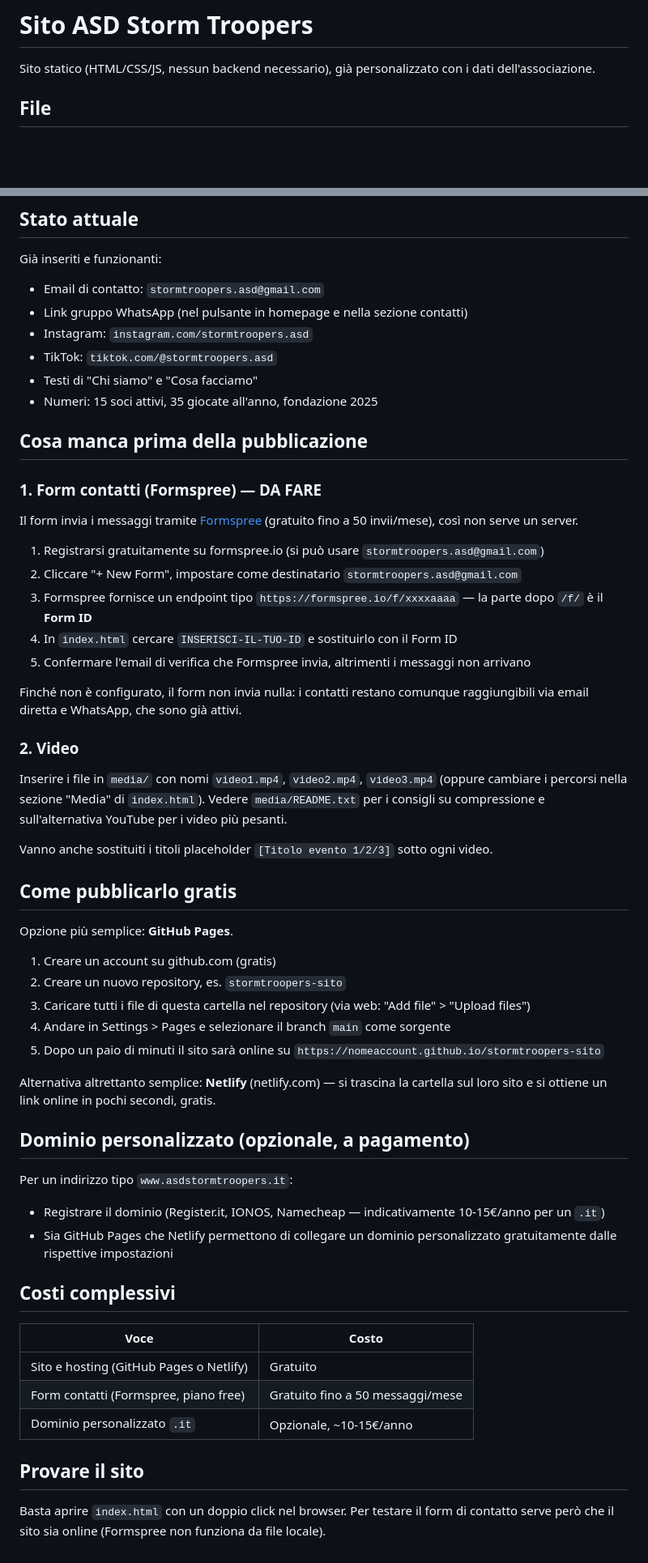
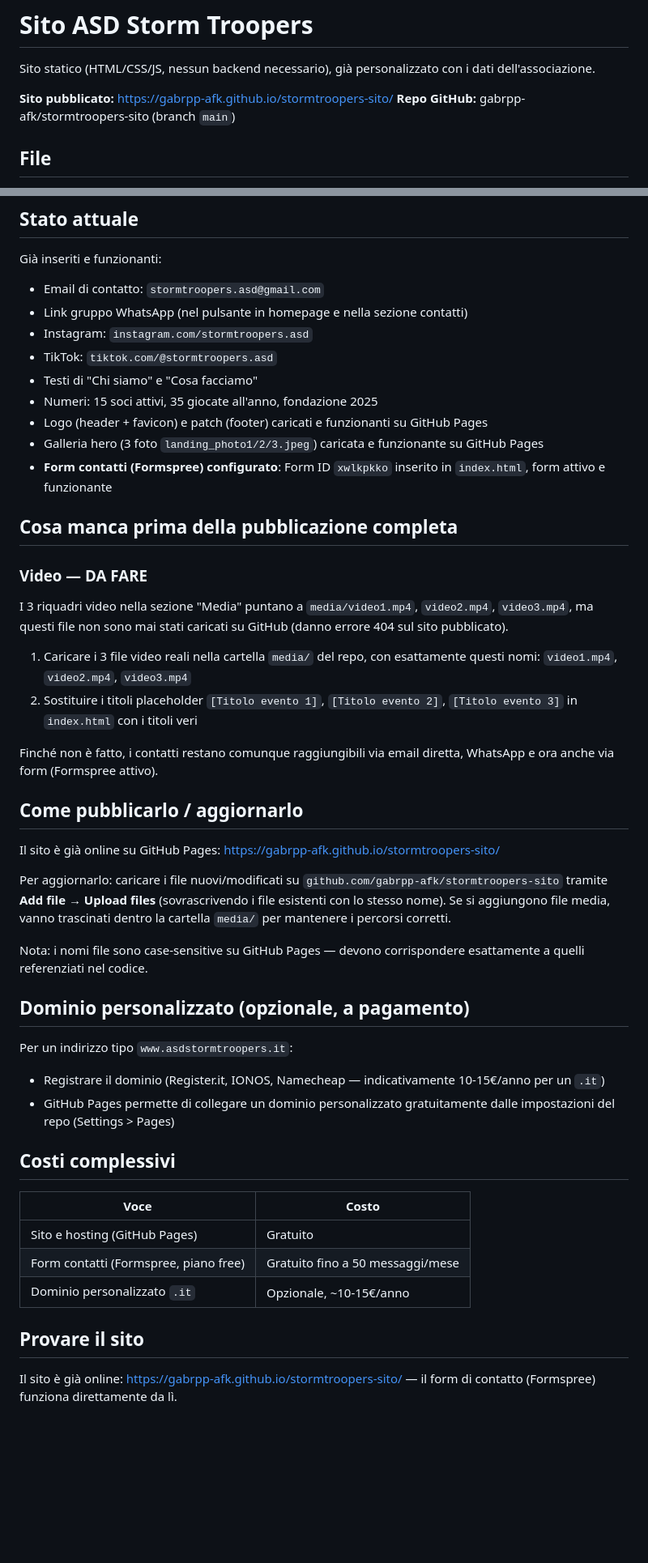
Before and after one commit to gabrpp-afk/stormtroopers-sito, a Markdown page: README.md, 2 parts joined by grey strips. Shown at 81% size. GitHub-like rendering; blank space fills up the shorter version.

Commit message:
Readme aggiornato al 29-08-2026

```diff
--- a/README.md
+++ b/README.md
@@ -1,6 +1,9 @@
 # Sito ASD Storm Troopers
 
 Sito statico (HTML/CSS/JS, nessun backend necessario), già personalizzato con i dati dell'associazione.
+
+**Sito pubblicato:** https://gabrpp-afk.github.io/stormtroopers-sito/
+**Repo GitHub:** gabrpp-afk/stormtroopers-sito (branch `main`)
 
 ## File
 
@@ -19,54 +22,44 @@ Già inseriti e funzionanti:
 - TikTok: `tiktok.com/@stormtroopers.asd`
 - Testi di "Chi siamo" e "Cosa facciamo"
 - Numeri: 15 soci attivi, 35 giocate all'anno, fondazione 2025
+- Logo (header + favicon) e patch (footer) caricati e funzionanti su GitHub Pages
+- Galleria hero (3 foto `landing_photo1/2/3.jpeg`) caricata e funzionante su GitHub Pages
+- **Form contatti (Formspree) configurato**: Form ID `xwlkpkko` inserito in `index.html`, form attivo e funzionante
 
-## Cosa manca prima della pubblicazione
+## Cosa manca prima della pubblicazione completa
 
-### 1. Form contatti (Formspree) — DA FARE
+### Video — DA FARE
 
-Il form invia i messaggi tramite [Formspree](https://formspree.io) (gratuito fino a 50 invii/mese), così non serve un server.
+I 3 riquadri video nella sezione "Media" puntano a `media/video1.mp4`, `video2.mp4`, `video3.mp4`, ma questi file non sono mai stati caricati su GitHub (danno errore 404 sul sito pubblicato).
 
-1. Registrarsi gratuitamente su formspree.io (si può usare `stormtroopers.asd@gmail.com`)
-2. Cliccare "+ New Form", impostare come destinatario `stormtroopers.asd@gmail.com`
-3. Formspree fornisce un endpoint tipo `https://formspree.io/f/xxxxaaaa` — la parte dopo `/f/` è il **Form ID**
-4. In `index.html` cercare `INSERISCI-IL-TUO-ID` e sostituirlo con il Form ID
-5. Confermare l'email di verifica che Formspree invia, altrimenti i messaggi non arrivano
+1. Caricare i 3 file video reali nella cartella `media/` del repo, con esattamente questi nomi: `video1.mp4`, `video2.mp4`, `video3.mp4`
+2. Sostituire i titoli placeholder `[Titolo evento 1]`, `[Titolo evento 2]`, `[Titolo evento 3]` in `index.html` con i titoli veri
 
-Finché non è configurato, il form non invia nulla: i contatti restano comunque raggiungibili via email diretta e WhatsApp, che sono già attivi.
+Finché non è fatto, i contatti restano comunque raggiungibili via email diretta, WhatsApp e ora anche via form (Formspree attivo).
 
-### 2. Video
+## Come pubblicarlo / aggiornarlo
 
-Inserire i file in `media/` con nomi `video1.mp4`, `video2.mp4`, `video3.mp4` (oppure cambiare i percorsi nella sezione "Media" di `index.html`). Vedere `media/README.txt` per i consigli su compressione e sull'alternativa YouTube per i video più pesanti.
+Il sito è già online su GitHub Pages: https://gabrpp-afk.github.io/stormtroopers-sito/
 
-Vanno anche sostituiti i titoli placeholder `[Titolo evento 1/2/3]` sotto ogni video.
+Per aggiornarlo: caricare i file nuovi/modificati su `github.com/gabrpp-afk/stormtroopers-sito` tramite **Add file → Upload files** (sovrascrivendo i file esistenti con lo stesso nome). Se si aggiungono file media, vanno trascinati dentro la cartella `media/` per mantenere i percorsi corretti.
 
-## Come pubblicarlo gratis
-
-Opzione più semplice: **GitHub Pages**.
-
-1. Creare un account su github.com (gratis)
-2. Creare un nuovo repository, es. `stormtroopers-sito`
-3. Caricare tutti i file di questa cartella nel repository (via web: "Add file" > "Upload files")
-4. Andare in Settings > Pages e selezionare il branch `main` come sorgente
-5. Dopo un paio di minuti il sito sarà online su `https://nomeaccount.github.io/stormtroopers-sito`
-
-Alternativa altrettanto semplice: **Netlify** (netlify.com) — si trascina la cartella sul loro sito e si ottiene un link online in pochi secondi, gratis.
+Nota: i nomi file sono case-sensitive su GitHub Pages — devono corrispondere esattamente a quelli referenziati nel codice.
 
 ## Dominio personalizzato (opzionale, a pagamento)
 
 Per un indirizzo tipo `www.asdstormtroopers.it`:
 
 - Registrare il dominio (Register.it, IONOS, Namecheap — indicativamente 10-15€/anno per un `.it`)
-- Sia GitHub Pages che Netlify permettono di collegare un dominio personalizzato gratuitamente dalle rispettive impostazioni
+- GitHub Pages permette di collegare un dominio personalizzato gratuitamente dalle impostazioni del repo (Settings > Pages)
 
 ## Costi complessivi
 
 | Voce | Costo |
 |---|---|
-| Sito e hosting (GitHub Pages o Netlify) | Gratuito |
+| Sito e hosting (GitHub Pages) | Gratuito |
 | Form contatti (Formspree, piano free) | Gratuito fino a 50 messaggi/mese |
 | Dominio personalizzato `.it` | Opzionale, ~10-15€/anno |
 
 ## Provare il sito
 
-Basta aprire `index.html` con un doppio click nel browser. Per testare il form di contatto serve però che il sito sia online (Formspree non funziona da file locale).
+Il sito è già online: https://gabrpp-afk.github.io/stormtroopers-sito/ — il form di contatto (Formspree) funziona direttamente da lì.
```
